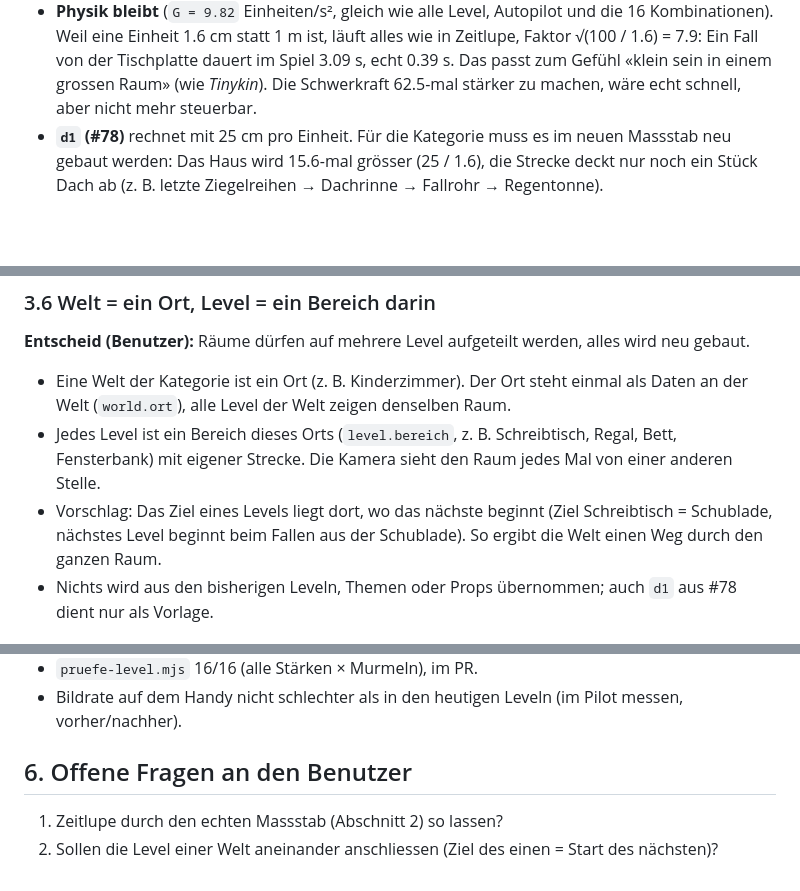
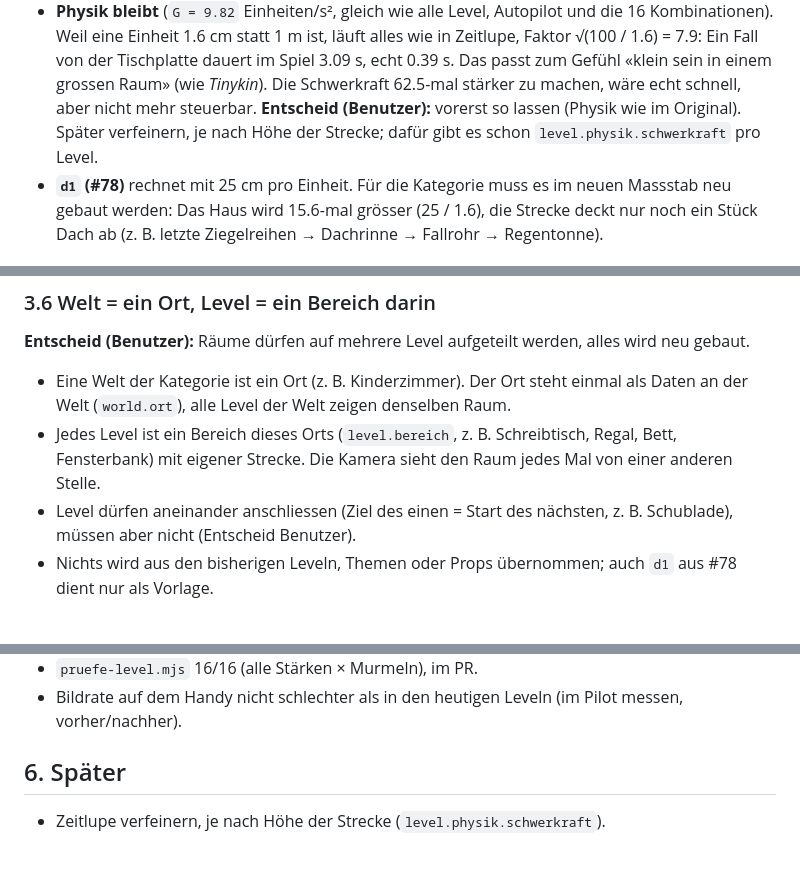
Before and after one commit to Cyclodex/murmel-abenteuer, a Markdown page: docs/plan-echte-orte.md, 3 parts joined by grey strips. Drawn GitHub-style; blank space fills up the shorter version.

Commit message:
Plan echte Orte: Physik wie im Original, Level dürfen anschliessen
Co-Authored-By: Claude Opus 5.5 <noreply@anthropic.com>
Claude-Session: https://claude.ai/code/session_01WccmQnk5Yfqe2GRMTeG8hJ

```diff
--- a/docs/plan-echte-orte.md
+++ b/docs/plan-echte-orte.md
@@ -38,6 +38,8 @@ Folgen (berechnet):
   1.6 cm statt 1 m ist, läuft alles wie in Zeitlupe, Faktor √(100 / 1.6) = 7.9: Ein Fall von der Tischplatte dauert im
   Spiel 3.09 s, echt 0.39 s. Das passt zum Gefühl «klein sein in einem grossen Raum» (wie *Tinykin*). Die Schwerkraft
   62.5-mal stärker zu machen, wäre echt schnell, aber nicht mehr steuerbar.
+  **Entscheid (Benutzer):** vorerst so lassen (Physik wie im Original). Später verfeinern, je nach Höhe der Strecke;
+  dafür gibt es schon `level.physik.schwerkraft` pro Level.
 - **`d1` (#78)** rechnet mit 25 cm pro Einheit. Für die Kategorie muss es im neuen Massstab neu gebaut werden: Das Haus
   wird 15.6-mal grösser (25 / 1.6), die Strecke deckt nur noch ein Stück Dach ab (z. B. letzte Ziegelreihen → Dachrinne → Fallrohr →
   Regentonne).
@@ -92,8 +94,8 @@ Folgen (berechnet):
   alle Level der Welt zeigen denselben Raum.
 - Jedes Level ist ein Bereich dieses Orts (`level.bereich`, z. B. Schreibtisch, Regal, Bett, Fensterbank) mit
   eigener Strecke. Die Kamera sieht den Raum jedes Mal von einer anderen Stelle.
-- Vorschlag: Das Ziel eines Levels liegt dort, wo das nächste beginnt (Ziel Schreibtisch = Schublade, nächstes Level
-  beginnt beim Fallen aus der Schublade). So ergibt die Welt einen Weg durch den ganzen Raum.
+- Level dürfen aneinander anschliessen (Ziel des einen = Start des nächsten, z. B. Schublade), müssen aber nicht
+  (Entscheid Benutzer).
 - Nichts wird aus den bisherigen Leveln, Themen oder Props übernommen; auch `d1` aus #78 dient nur als Vorlage.
 
 ## 4. Schritte (je ein PR)
@@ -129,7 +131,6 @@ Folgen (berechnet):
 - `pruefe-level.mjs` 16/16 (alle Stärken × Murmeln), im PR.
 - Bildrate auf dem Handy nicht schlechter als in den heutigen Leveln (im Pilot messen, vorher/nachher).
 
-## 6. Offene Fragen an den Benutzer
+## 6. Später
 
-1. Zeitlupe durch den echten Massstab (Abschnitt 2) so lassen?
-2. Sollen die Level einer Welt aneinander anschliessen (Ziel des einen = Start des nächsten)?
+- Zeitlupe verfeinern, je nach Höhe der Strecke (`level.physik.schwerkraft`).
```
